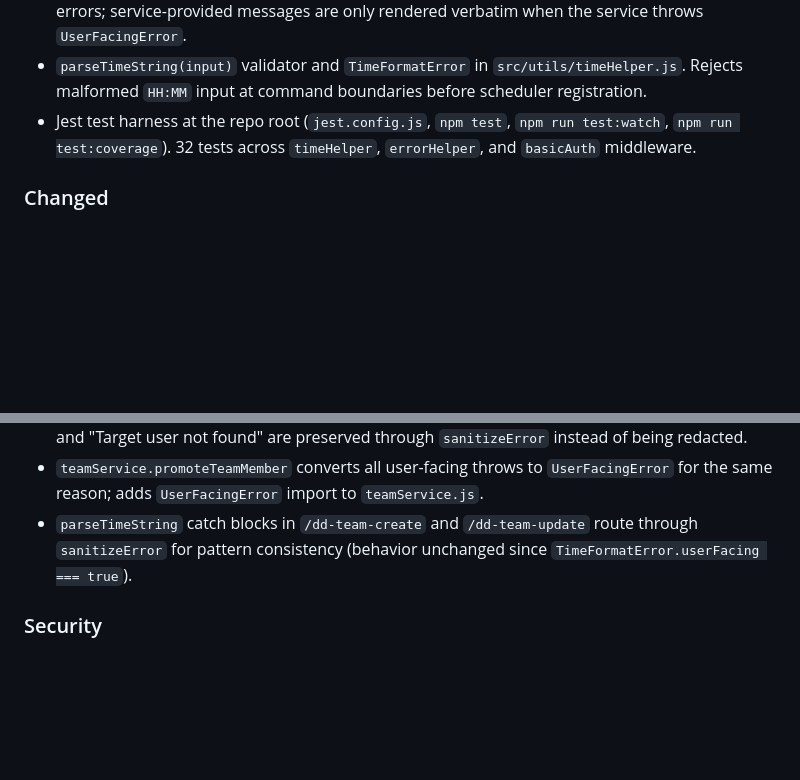
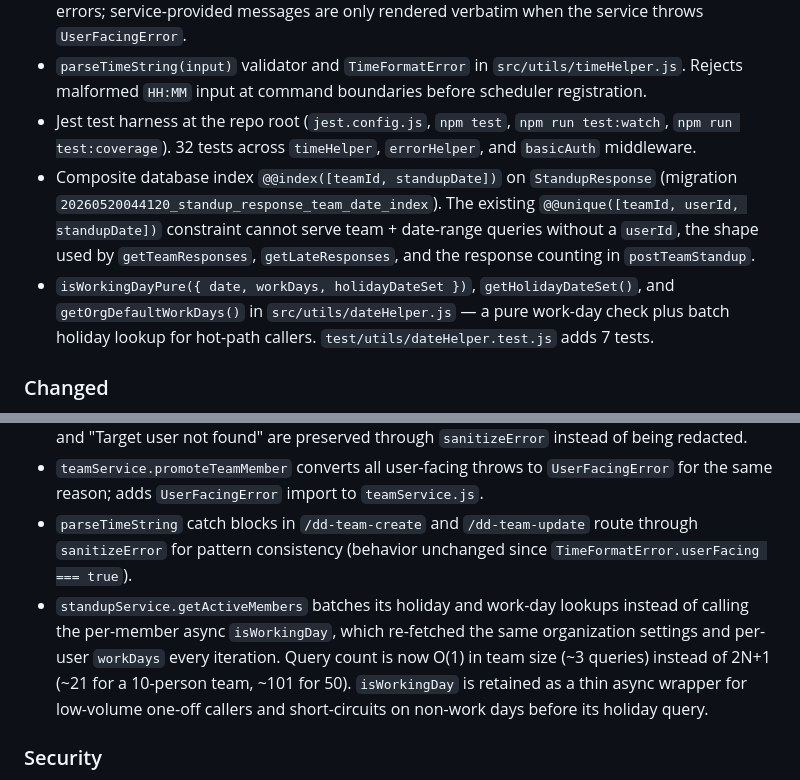
Before and after one commit to jnahian/daily-dose, a Markdown page: CHANGELOG.md, 2 parts joined by grey strips. Drawn GitHub-style; blank space fills up the shorter version.

Commit message:
docs: add CHANGELOG entries for query-performance work
Co-Authored-By: Claude Opus 4.7 <noreply@anthropic.com>

```diff
--- a/CHANGELOG.md
+++ b/CHANGELOG.md
@@ -13,6 +13,8 @@ and this project adheres to [Semantic Versioning](https://semver.org/spec/v2.0.0
 - `UserFacingError` class and `sanitizeError(err, fallback?)` helper in `src/utils/errorHelper.js`. Command handlers now emit a generic `Something went wrong (ref: ...)` message for unknown errors; service-provided messages are only rendered verbatim when the service throws `UserFacingError`.
 - `parseTimeString(input)` validator and `TimeFormatError` in `src/utils/timeHelper.js`. Rejects malformed `HH:MM` input at command boundaries before scheduler registration.
 - Jest test harness at the repo root (`jest.config.js`, `npm test`, `npm run test:watch`, `npm run test:coverage`). 32 tests across `timeHelper`, `errorHelper`, and `basicAuth` middleware.
+- Composite database index `@@index([teamId, standupDate])` on `StandupResponse` (migration `20260520044120_standup_response_team_date_index`). The existing `@@unique([teamId, userId, standupDate])` constraint cannot serve team + date-range queries without a `userId`, the shape used by `getTeamResponses`, `getLateResponses`, and the response counting in `postTeamStandup`.
+- `isWorkingDayPure({ date, workDays, holidayDateSet })`, `getHolidayDateSet()`, and `getOrgDefaultWorkDays()` in `src/utils/dateHelper.js` — a pure work-day check plus batch holiday lookup for hot-path callers. `test/utils/dateHelper.test.js` adds 7 tests.
 
 ### Changed
 
@@ -22,6 +24,7 @@ and this project adheres to [Semantic Versioning](https://semver.org/spec/v2.0.0
 - `userService.promoteOrganizationMember` and `userService.setOrganizationMemberActive` convert all user-facing throws to `UserFacingError` so messages such as "You cannot promote yourself" and "Target user not found" are preserved through `sanitizeError` instead of being redacted.
 - `teamService.promoteTeamMember` converts all user-facing throws to `UserFacingError` for the same reason; adds `UserFacingError` import to `teamService.js`.
 - `parseTimeString` catch blocks in `/dd-team-create` and `/dd-team-update` route through `sanitizeError` for pattern consistency (behavior unchanged since `TimeFormatError.userFacing === true`).
+- `standupService.getActiveMembers` batches its holiday and work-day lookups instead of calling the per-member async `isWorkingDay`, which re-fetched the same organization settings and per-user `workDays` every iteration. Query count is now O(1) in team size (~3 queries) instead of 2N+1 (~21 for a 10-person team, ~101 for 50). `isWorkingDay` is retained as a thin async wrapper for low-volume one-off callers and short-circuits on non-work days before its holiday query.
 
 ### Security
 
```
